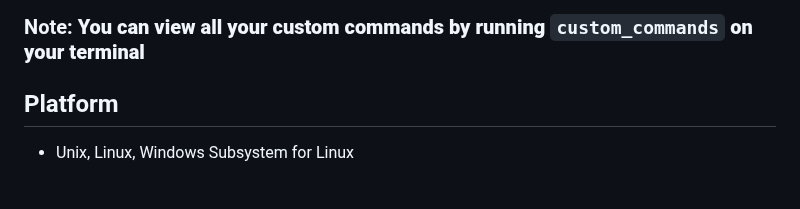
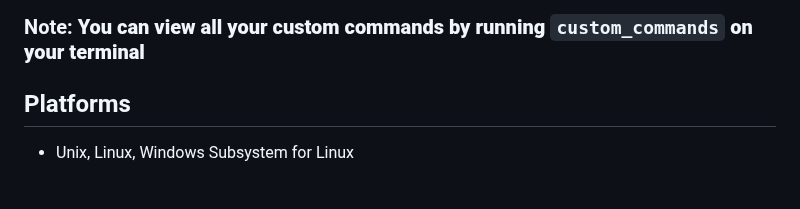
Before and after one commit to DafetiteOgaga/custom_commands, a Markdown page: README.md, the part around the change. Drawn GitHub-style.

```diff
--- a/README.md
+++ b/README.md
@@ -6,7 +6,7 @@
 
 ### Note: **You can view all your custom commands by running `custom_commands` on your terminal**
 
-## Platform
+## Platforms
 * Unix, Linux, Windows Subsystem for Linux
 <br><br>
 
```
